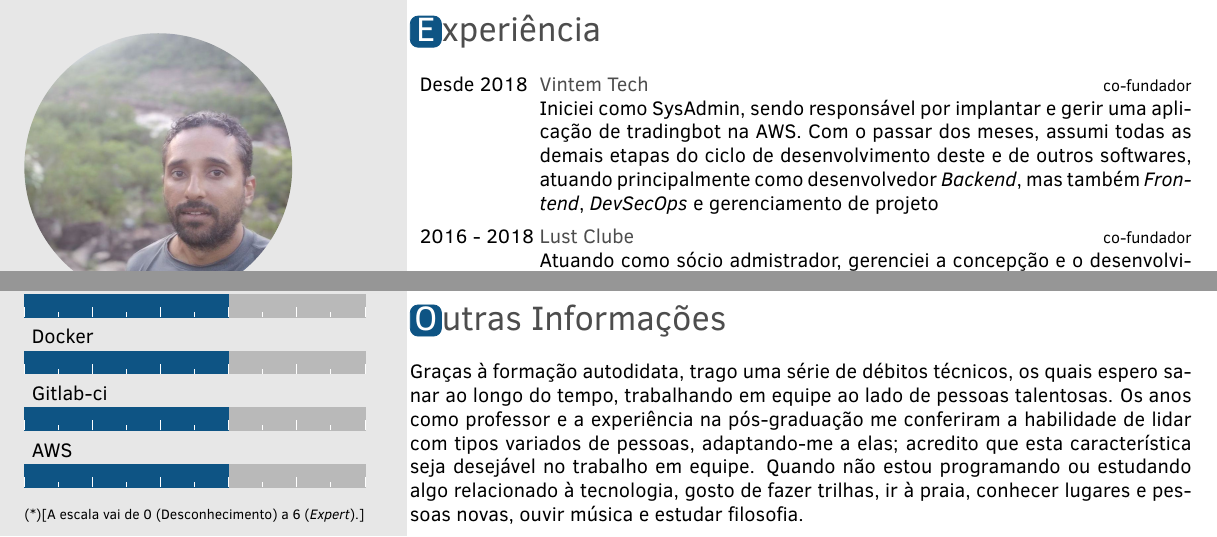
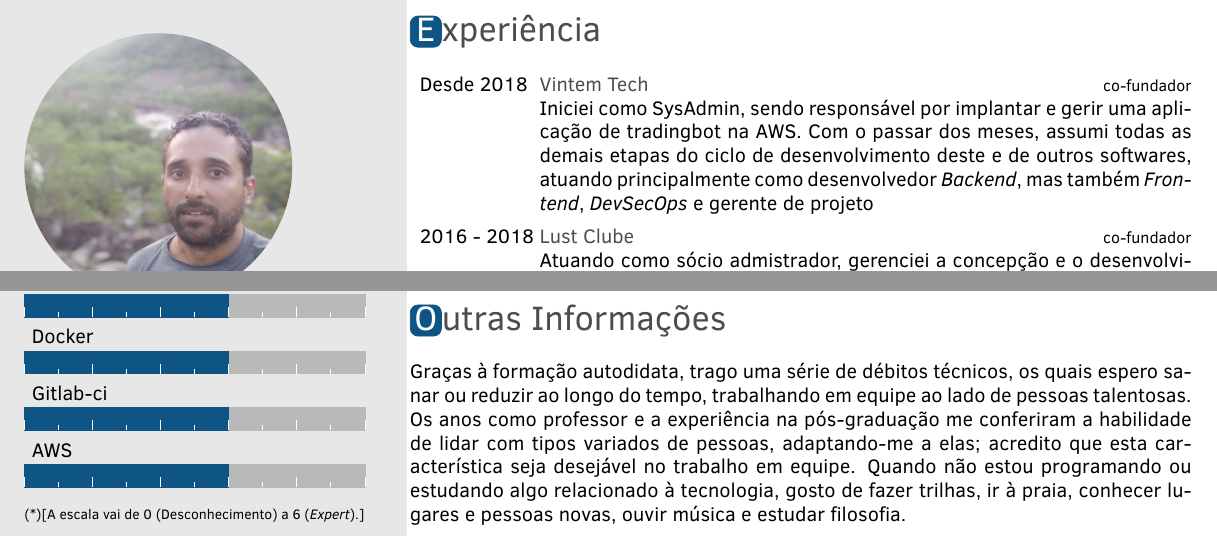
Before and after one commit to marcusmello/marcusmello, a LaTeX CV (resume/marcus_resume_v01_pt-br.tex): two parts of the page, joined at a grey line, cut so that both start at the same text. Compiled offline with pdfLaTeX.

Commit message:
fix(resume): fix syntax

```diff
--- a/resume/marcus_resume_v01_pt-br.tex
+++ b/resume/marcus_resume_v01_pt-br.tex
@@ -92,7 +92,7 @@ e gerenciamento de aplicações.}
 		assumi todas as demais etapas do ciclo de desenvolvimento deste
 		e de outros softwares, atuando principalmente como desenvolvedor
 		\textit{Backend}, mas também \textit{Frontend},
-		\textit{DevSecOps} e gerenciamento de projeto
+		\textit{DevSecOps} e gerente de projeto
 		}
 
 	\twentyitem{2016 - 2018}{Lust Clube}{co-fundador}{
@@ -190,8 +190,8 @@ architecture, DDD.
 \section{Outras Informações}
 
 Graças à formação autodidata, trago uma série de débitos técnicos, os
-quais espero sanar ao longo do tempo, trabalhando em equipe ao lado de
-pessoas talentosas. Os anos como professor e a experiência na
+quais espero sanar ou reduzir ao longo do tempo, trabalhando em equipe
+ao lado de pessoas talentosas. Os anos como professor e a experiência na
 pós-graduação me conferiram a habilidade de lidar com tipos variados de
 pessoas, adaptando-me a elas; acredito que esta característica seja
 desejável no trabalho em equipe. Quando não estou programando ou
```
